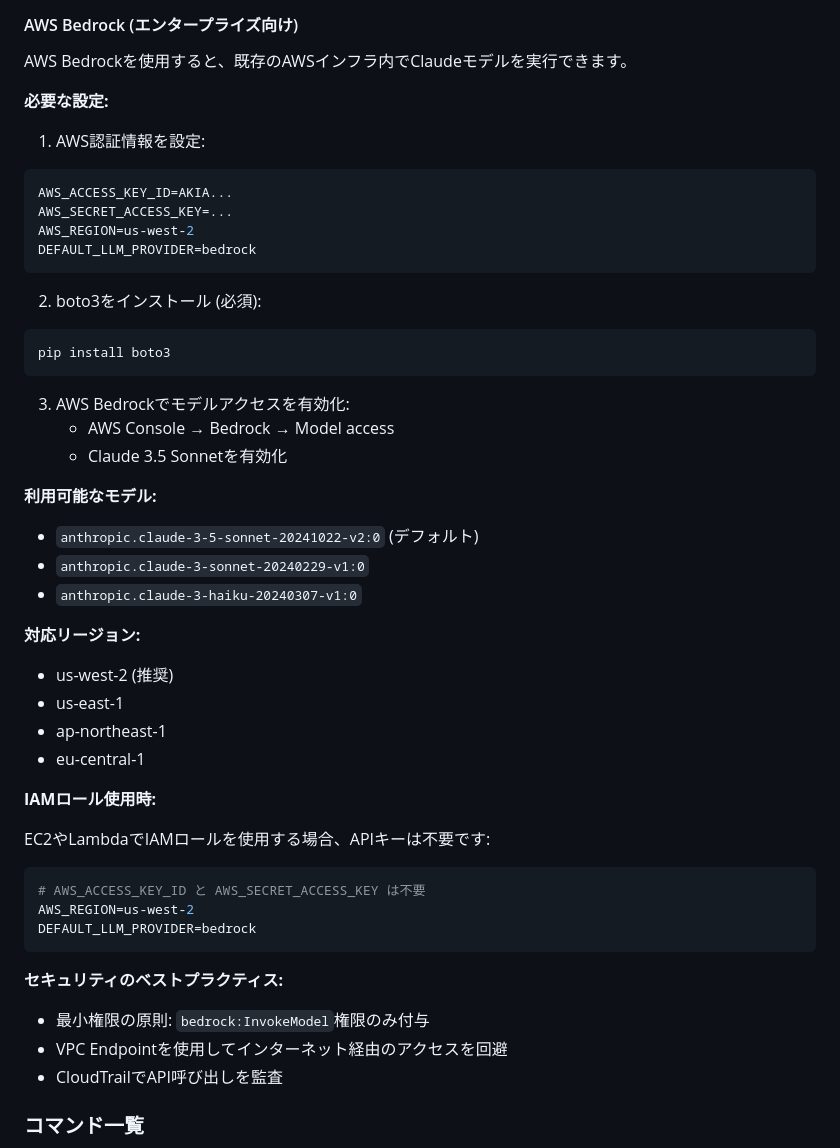
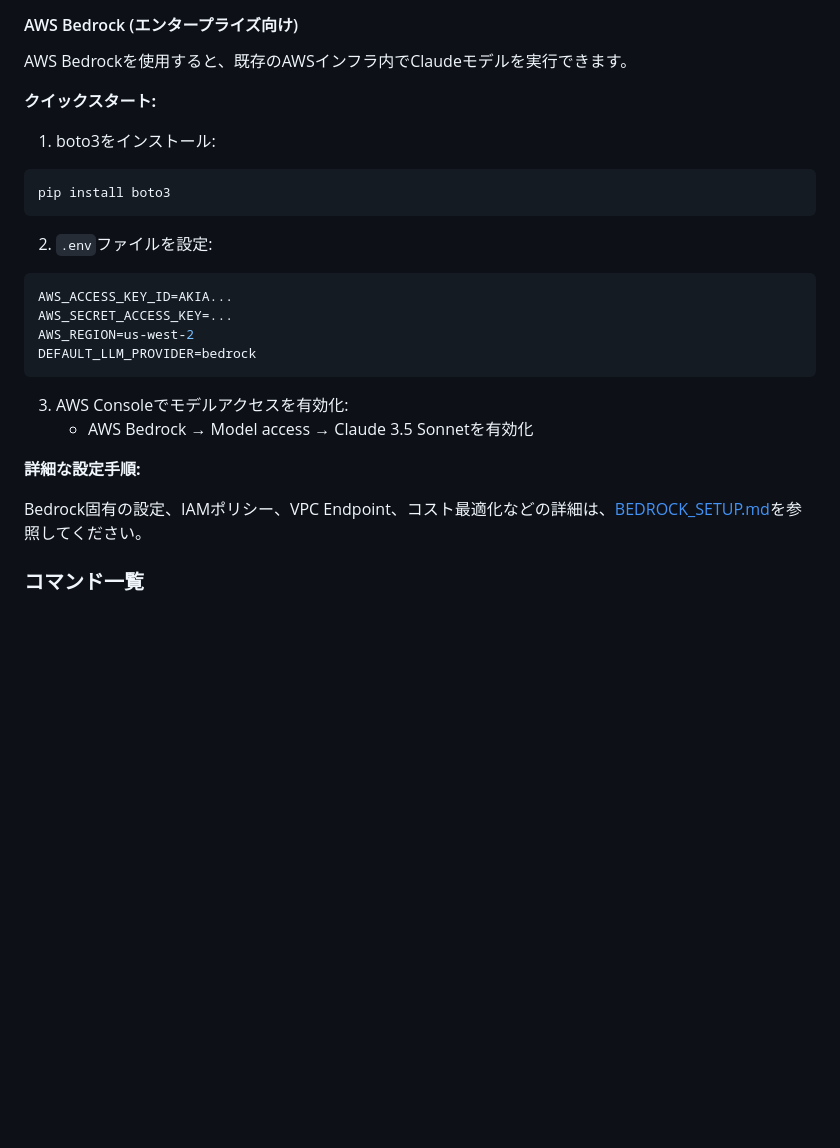
Before and after one commit to KazuhiroYamada2/SDD, a Markdown page: sdd-generator/README.md, the part around the change. Drawn GitHub-style; blank space fills up the shorter version.

````diff
--- a/sdd-generator/README.md
+++ b/sdd-generator/README.md
@@ -125,9 +125,14 @@ DEFAULT_LLM_PROVIDER=openai
 
 AWS Bedrockを使用すると、既存のAWSインフラ内でClaudeモデルを実行できます。
 
-**必要な設定:**
+**クイックスタート:**
 
-1. AWS認証情報を設定:
+1. boto3をインストール:
+```bash
+pip install boto3
+```
+
+2. `.env`ファイルを設定:
 ```env
 AWS_ACCESS_KEY_ID=AKIA...
 AWS_SECRET_ACCESS_KEY=...
@@ -135,39 +140,12 @@ AWS_REGION=us-west-2
 DEFAULT_LLM_PROVIDER=bedrock
 ```
 
-2. boto3をインストール (必須):
-```bash
-pip install boto3
-```
+3. AWS Consoleでモデルアクセスを有効化:
+   - AWS Bedrock → Model access → Claude 3.5 Sonnetを有効化
 
-3. AWS Bedrockでモデルアクセスを有効化:
-   - AWS Console → Bedrock → Model access
-   - Claude 3.5 Sonnetを有効化
+**詳細な設定手順:**
 
-**利用可能なモデル:**
-- `anthropic.claude-3-5-sonnet-20241022-v2:0` (デフォルト)
-- `anthropic.claude-3-sonnet-20240229-v1:0`
-- `anthropic.claude-3-haiku-20240307-v1:0`
-
-**対応リージョン:**
-- us-west-2 (推奨)
-- us-east-1
-- ap-northeast-1
-- eu-central-1
-
-**IAMロール使用時:**
-
-EC2やLambdaでIAMロールを使用する場合、APIキーは不要です:
-```env
-# AWS_ACCESS_KEY_ID と AWS_SECRET_ACCESS_KEY は不要
-AWS_REGION=us-west-2
-DEFAULT_LLM_PROVIDER=bedrock
-```
-
-**セキュリティのベストプラクティス:**
-- 最小権限の原則: `bedrock:InvokeModel`権限のみ付与
-- VPC Endpointを使用してインターネット経由のアクセスを回避
-- CloudTrailでAPI呼び出しを監査
+Bedrock固有の設定、IAMポリシー、VPC Endpoint、コスト最適化などの詳細は、[BEDROCK_SETUP.md](./BEDROCK_SETUP.md)を参照してください。
 
 ### コマンド一覧
 
````
Also changed, not shown: sdd-generator/BEDROCK_SETUP.md (added, +302 -0 lines).
